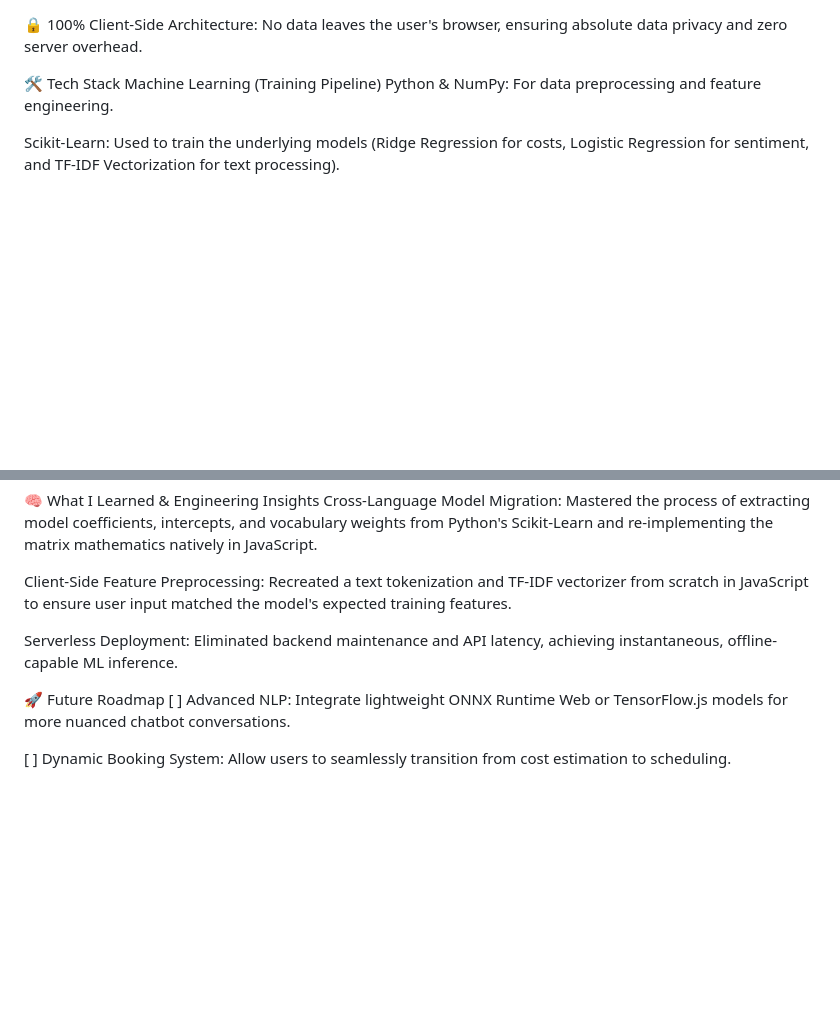
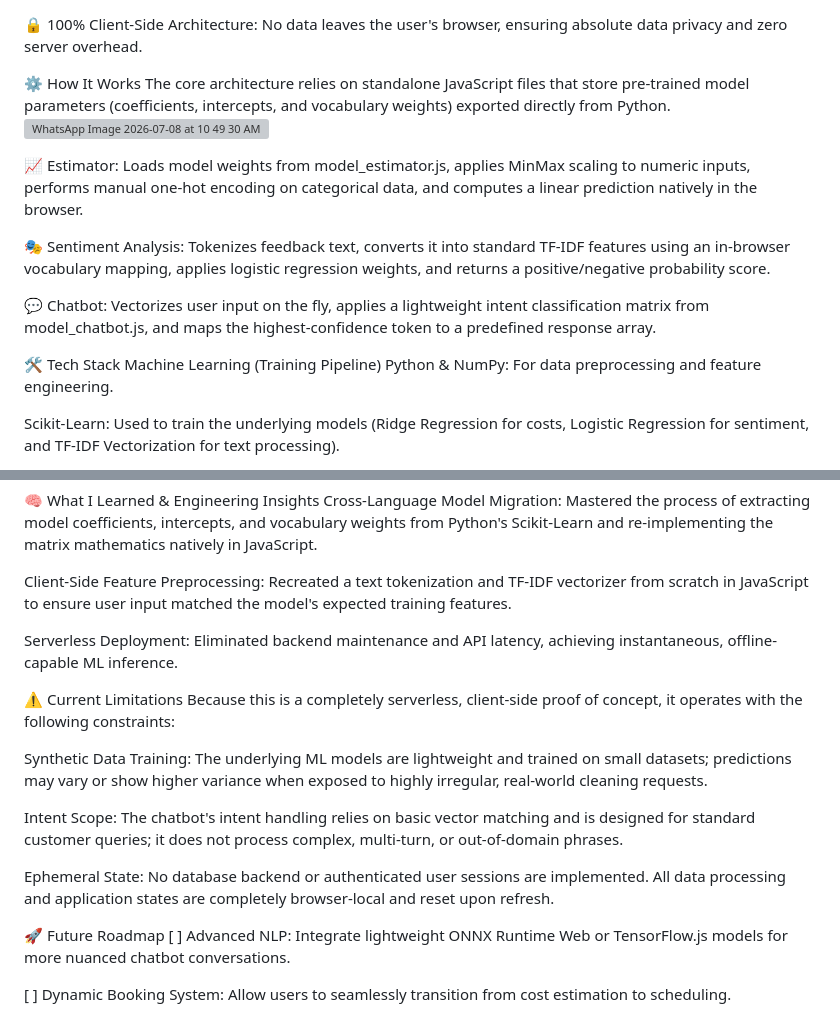
Before and after one commit to eshacreat/MYCLEANINGSYSTEM, a Markdown page: README.md, 2 parts joined by grey strips. GitHub-like rendering; blank space fills up the shorter version; grey boxes are pictures that could not be loaded.

Commit message:
Enhance README with functionality and limitations
Added sections on how the application works and its current limitations.

```diff
--- a/README.md
+++ b/README.md
@@ -25,5 +28,16 @@ By exporting trained Python models into native JavaScript inference, the applica
 
 🔒 100% Client-Side Architecture: No data leaves the user's browser, ensuring absolute data privacy and zero server overhead.
+
+⚙️ How It Works
+The core architecture relies on standalone JavaScript files that store pre-trained model parameters (coefficients, intercepts, and vocabulary weights) exported directly from Python.
+<img width="1350" height="616" alt="WhatsApp Image 2026-07-08 at 10 49 30 AM" src="https://github.com/user-attachments/assets/52eb5532-1e0e-4088-90de-a75d1afa3a21" />
+
+
+📈 Estimator: Loads model weights from model_estimator.js, applies MinMax scaling to numeric inputs, performs manual one-hot encoding on categorical data, and computes a linear prediction natively in the browser.
+
+🎭 Sentiment Analysis: Tokenizes feedback text, converts it into standard TF-IDF features using an in-browser vocabulary mapping, applies logistic regression weights, and returns a positive/negative probability score.
+
+💬 Chatbot: Vectorizes user input on the fly, applies a lightweight intent classification matrix from model_chatbot.js, and maps the highest-confidence token to a predefined response array.
 
 🛠️ Tech Stack
 Machine Learning (Training Pipeline)
@@ -43,6 +57,15 @@ Client-Side Feature Preprocessing: Recreated a text tokenization and TF-IDF vect
 
 Serverless Deployment: Eliminated backend maintenance and API latency, achieving instantaneous, offline-capable ML inference.
 
+⚠️ Current Limitations
+Because this is a completely serverless, client-side proof of concept, it operates with the following constraints:
+
+Synthetic Data Training: The underlying ML models are lightweight and trained on small datasets; predictions may vary or show higher variance when exposed to highly irregular, real-world cleaning requests.
+
+Intent Scope: The chatbot's intent handling relies on basic vector matching and is designed for standard customer queries; it does not process complex, multi-turn, or out-of-domain phrases.
+
+Ephemeral State: No database backend or authenticated user sessions are implemented. All data processing and application states are completely browser-local and reset upon refresh.
+
 🚀 Future Roadmap
 [ ] Advanced NLP: Integrate lightweight ONNX Runtime Web or TensorFlow.js models for more nuanced chatbot conversations.
 
```
Also changed, not shown: other parts of README.md (+3 -0 lines).
